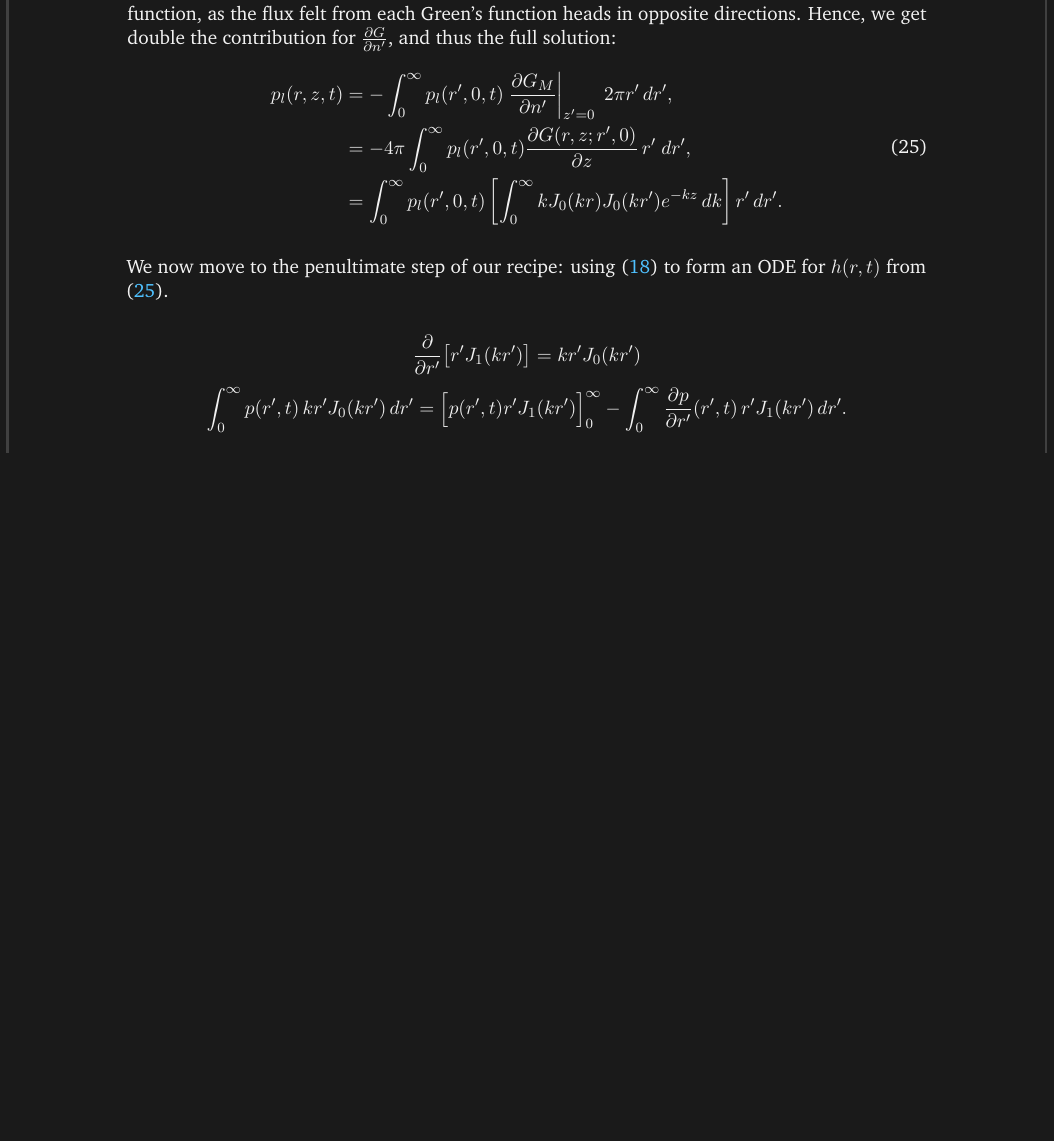
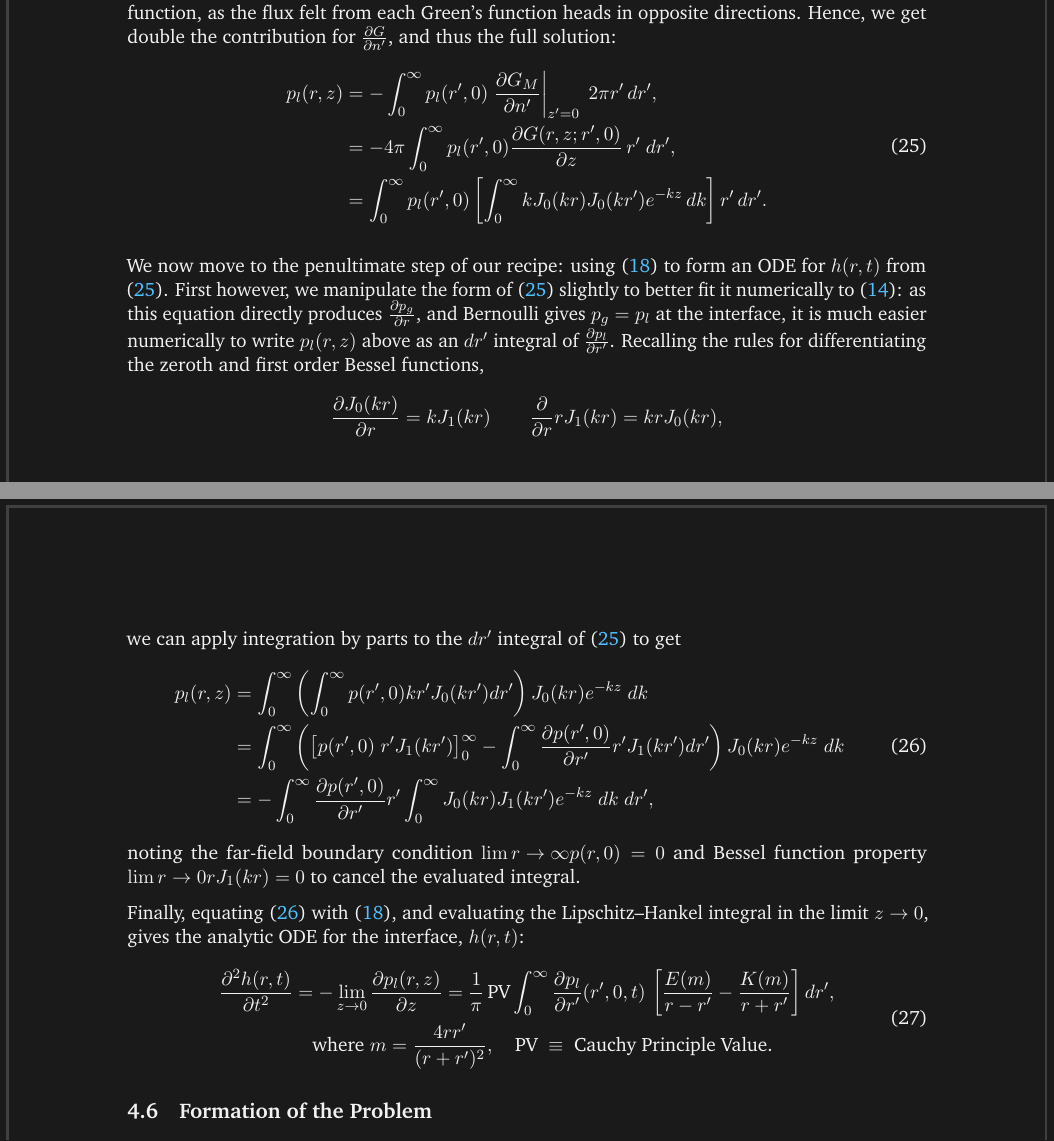
Before and after one commit to AlfieKunz/Liquid-Drop, a LaTeX document (Lab Book/main.tex): part of page 9 of 12 before the commit and two parts of pages 9 and 10 of 12 after it, the two joined at a grey line, cut so that both start at the same text, the shorter picture padded with empty space. Compiled offline with pdfLaTeX.

Commit message:
3.11.26: Discussion with Jiya about evaluating Green's functions, updated Lab book with hand-written notes as mentioned earlier

```diff
--- a/Lab Book/main.tex
+++ b/Lab Book/main.tex
@@ -302,16 +302,34 @@
 	\begin{equation}
 		\label{PressureGreen}
 		\begin{aligned}
-			p_l(r, z, t) &= -\int_0^\infty p_l(r', 0, t) \left.\frac{\partial G_M}{\partial n'}\right|_{z'=0}\ 2\pi r' \, dr', \\
-			&= -4\pi \int_0^\infty p_l(r', 0, t) \frac{\partial G(r,z;r',0)}{\partial z} \, r'\ dr', \\
-			&= \int_0^\infty p_l(r', 0, t) \left[\int_0^\infty k J_0(k r) J_0(k r') e^{-k z} \, dk\right] r' \, dr'.
+			p_l(r, z) &= -\int_0^\infty p_l(r', 0) \left.\frac{\partial G_M}{\partial n'}\right|_{z'=0}\ 2\pi r' \, dr', \\
+			&= -4\pi \int_0^\infty p_l(r', 0) \frac{\partial G(r,z;r',0)}{\partial z} \, r'\ dr', \\
+			&= \int_0^\infty p_l(r', 0) \left[\int_0^\infty k J_0(k r) J_0(k r') e^{-k z} \, dk\right] r' \, dr'.
 		\end{aligned}
 	\end{equation}
 
-	We now move to the penultimate step of our recipe: using \eqref{KineticODE} to form an ODE for $h(r,t)$ from \eqref{PressureGreen}.
+	We now move to the penultimate step of our recipe: using \eqref{KineticODE} to form an ODE for $h(r,t)$ from \eqref{PressureGreen}. First however, we manipulate the form of \eqref{PressureGreen} slightly to better fit it numerically to \eqref{LubricationND}: as this equation directly produces $\frac{\partial p_g}{\partial r}$, and Bernoulli gives $p_g = p_l$ at the interface, it is much easier numerically to write $p_l(r, z)$ above as an $dr'$ integral of $\frac{\partial p_l}{\partial r'}$. Recalling the rules for differentiating the zeroth and first order Bessel functions,
+	$$\frac{\partial J_0(kr)}{\partial r} = kJ_1(kr) \qquad \frac{\partial }{\partial r} rJ_1(kr) = krJ_0(kr),$$
+	we can apply integration by parts to the $dr'$ integral of \eqref{PressureGreen} to get
+		\begin{equation}
+		\label{PressureGreenIBP}
+		\begin{aligned}
+			p_l(r, z) &= \int^\infty _0 \left( \int^\infty _0 p(r',0) kr'J_0(kr') dr' \right) J_0(kr) e^{-kz} \ dk \\
+			&= \int^\infty _0 \left( \left[ p(r',0)\ r'J_1(kr') \right]^\infty _0 - \int^\infty _0 \frac{\partial p(r',0)}{\partial r'} r'J_1(kr') dr' \right) J_0(kr) e^{-kz} \ dk \\
+			&= -\int^\infty _0 \frac{\partial p(r',0)}{\partial r'} r' \int^\infty _0 J_0(kr)J_1(kr')e^{-kz}\ dk\ dr',
+		\end{aligned}
+	\end{equation}
+	noting the far-field boundary condition $\lim{r \to \infty }p(r ,0) = 0$ and Bessel function property $\lim{r \to 0}rJ_1(kr) = 0$ to cancel the evaluated integral.
 
-	$$\frac{\partial}{\partial r'}\big[r' J_1(k r')\big] = k r' J_0(k r')$$
-	$$\int_0^\infty p(r', t) \, k r' J_0(k r') \, dr' = \Big[p(r', t) r' J_1(k r')\Big]_0^\infty - \int_0^\infty \frac{\partial p}{\partial r'}(r', t) \, r' J_1(k r') \, dr'.$$
+	Finally, equating \eqref{PressureGreenIBP} with \eqref{KineticODE}, and evaluating the Lipschitz–Hankel integral in the limit $z \to 0$, gives the analytic ODE for the interface, $h(r,t)$:
+	\begin{equation}
+		\begin{aligned}
+			\frac{\partial^2 h(r, t)}{\partial t^2} &= -\lim_{z \to 0} \frac{\partial p_l(r,z)}{\partial z} = \frac{1}{\pi} \, \text{PV} \int_0^\infty \frac{\partial p_l}{\partial r'}(r', 0, t) \, \left[\frac{E(m)}{r - r'} - \frac{K(m)}{r + r'}\right] dr', \\
+			&\quad \text{where } m = \frac{4rr'}{(r+r')^2}, \quad \text{PV } \equiv \text{ Cauchy Principle Value.}
+		\end{aligned}
+	\end{equation}
+
+
 
 
 
```
Also changed, not shown: Lab Book/main.pdf, 4 other files.
